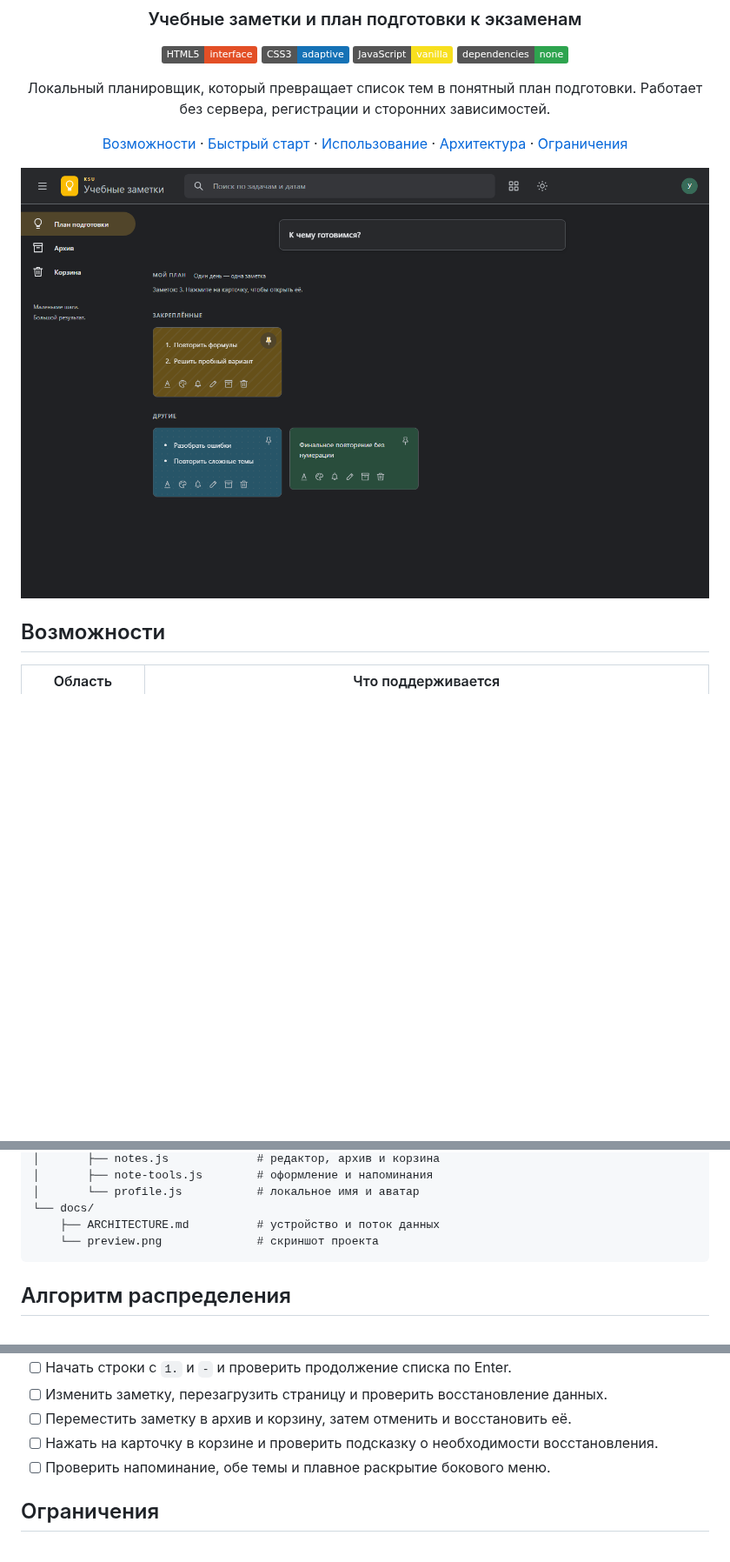
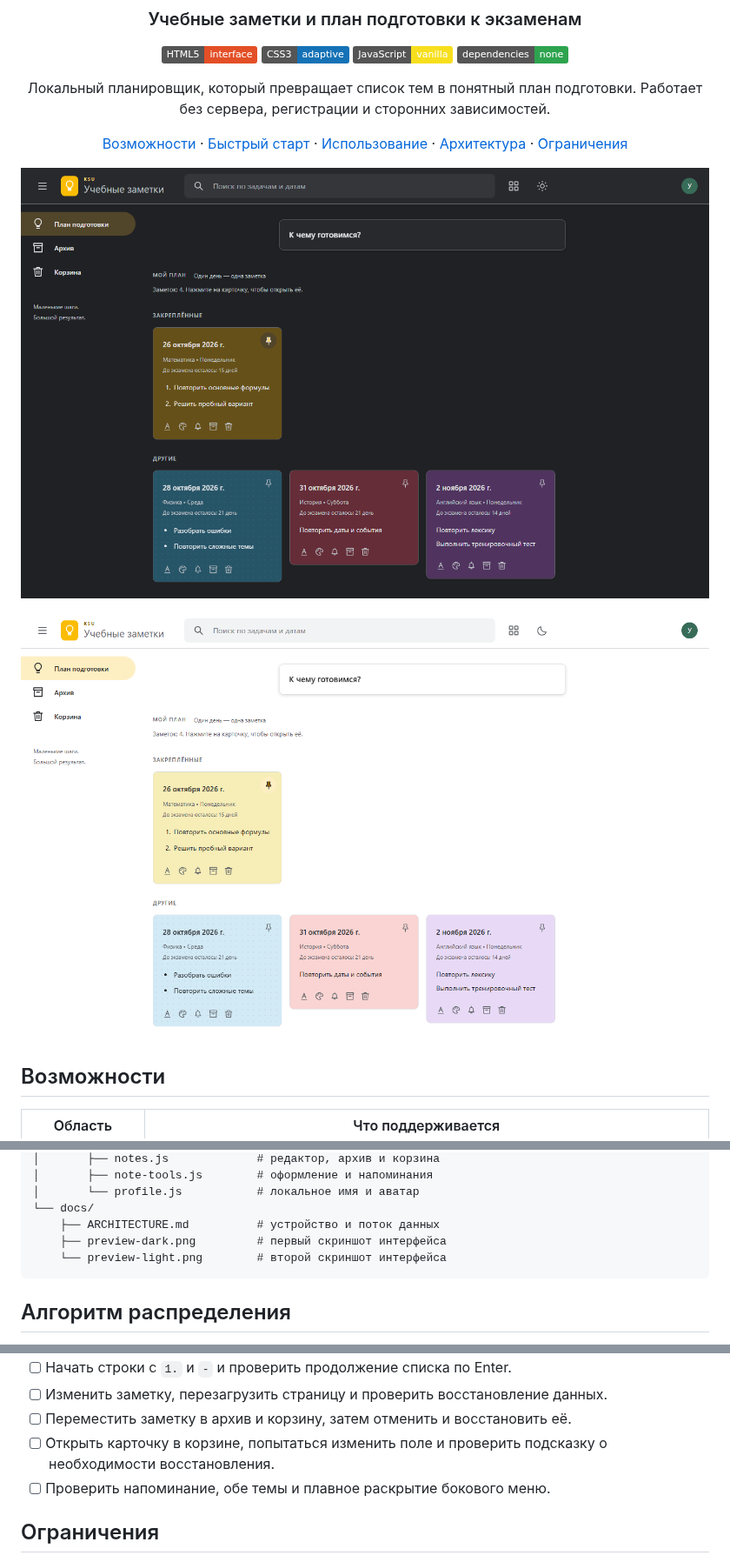
Before and after one commit to desk1qq/ksu-study-planner, a Markdown page: README.md, 3 parts joined by grey strips. Shown at 87% size. Drawn GitHub-style; pictures changed too: docs/preview-dark.png (added), docs/preview-light.png (added), docs/preview.png (deleted); badges without logos; blank space fills up the shorter version.

````diff
--- a/README.md
+++ b/README.md
@@ -13,7 +13,9 @@
 
 [Возможности](#возможности) · [Быстрый старт](#быстрый-старт) · [Использование](#как-пользоваться) · [Архитектура](#структура) · [Ограничения](#ограничения)
 
-![Интерфейс KSU Study Planner](docs/preview.png)
+![Интерфейс KSU Study Planner](docs/preview-dark.png)
+
+![Интерфейс KSU Study Planner](docs/preview-light.png)
 
 </div>
 
@@ -123,7 +125,8 @@ ksu-study-planner/
 │       └── profile.js           # локальное имя и аватар
 └── docs/
     ├── ARCHITECTURE.md          # устройство и поток данных
-    └── preview.png              # скриншот проекта
+    ├── preview-dark.png         # первый скриншот интерфейса
+    └── preview-light.png        # второй скриншот интерфейса
 ```
 
 ## Алгоритм распределения
@@ -151,7 +154,7 @@ ksu-study-planner/
 - [ ] Начать строки с `1.` и `-` и проверить продолжение списка по Enter.
 - [ ] Изменить заметку, перезагрузить страницу и проверить восстановление данных.
 - [ ] Переместить заметку в архив и корзину, затем отменить и восстановить её.
-- [ ] Нажать на карточку в корзине и проверить подсказку о необходимости восстановления.
+- [ ] Открыть карточку в корзине, попытаться изменить поле и проверить подсказку о необходимости восстановления.
 - [ ] Проверить напоминание, обе темы и плавное раскрытие бокового меню.
 
 ## Ограничения
````
Also changed, not shown: 2 other files.
